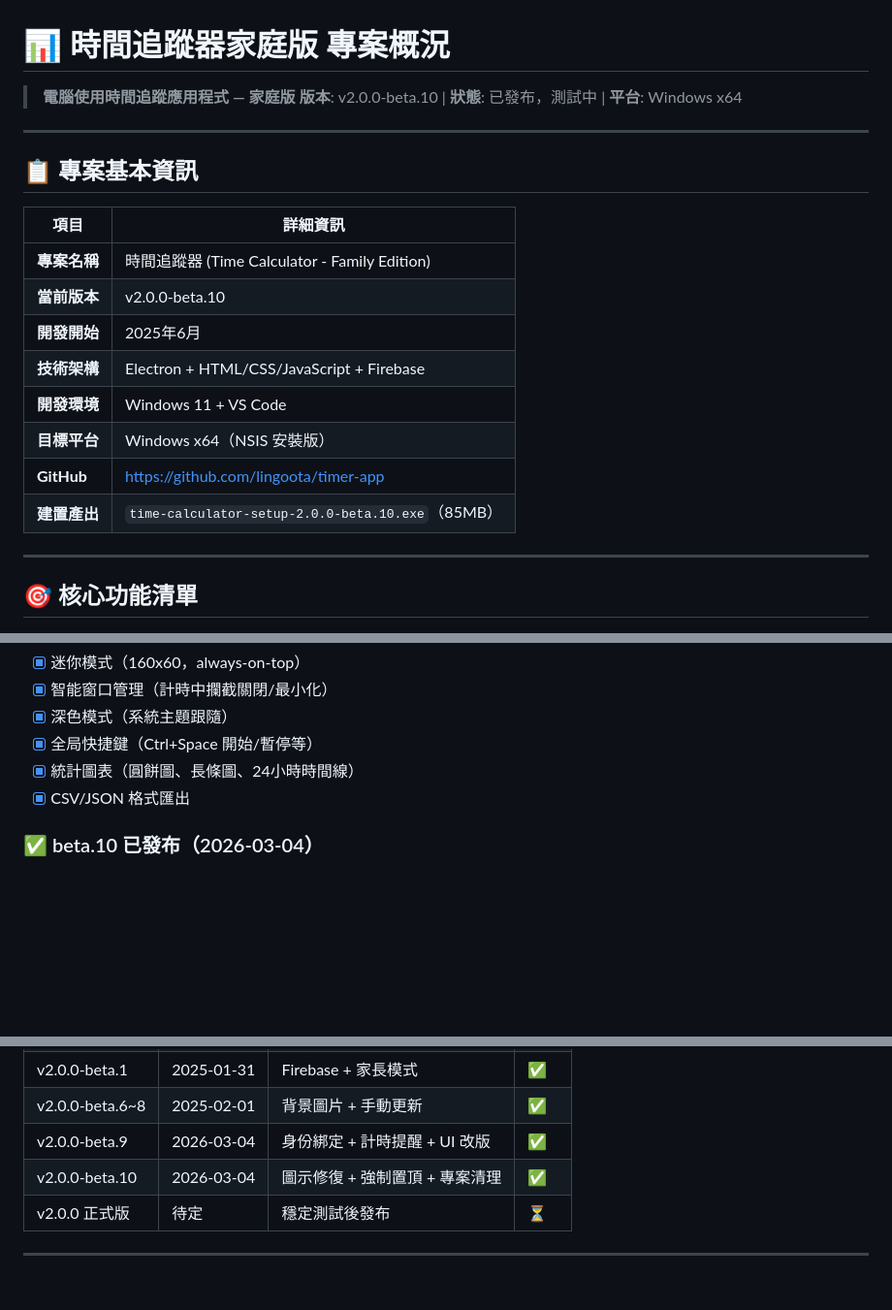
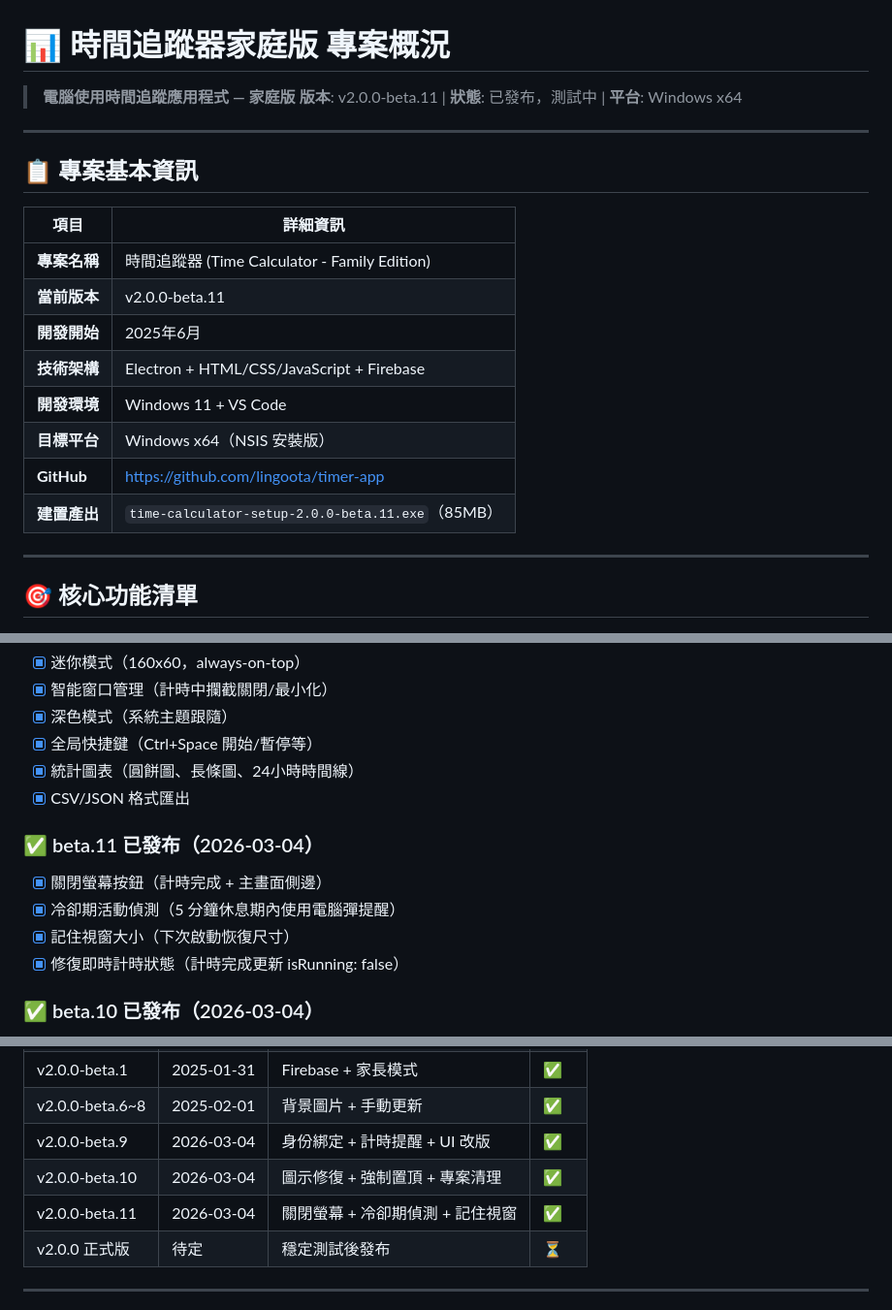
Before and after one commit to lingoota/timer-app, a Markdown page: 專案概況.md, 3 parts joined by grey strips. Shown at 97% size. GitHub-like rendering; blank space fills up the shorter version.

Commit message:
docs: 更新專案文檔至 v2.0.0-beta.11
Co-Authored-By: Claude Opus 4.6 <noreply@anthropic.com>

```diff
--- a/專案概況.md
+++ b/專案概況.md
@@ -1,7 +1,7 @@
 # 📊 時間追蹤器家庭版 專案概況
 
 > **電腦使用時間追蹤應用程式 — 家庭版**
-> **版本**: v2.0.0-beta.10 | **狀態**: 已發布，測試中 | **平台**: Windows x64
+> **版本**: v2.0.0-beta.11 | **狀態**: 已發布，測試中 | **平台**: Windows x64
 
 ---
 
@@ -10,13 +10,13 @@
 | 項目 | 詳細資訊 |
 |------|---------|
 | **專案名稱** | 時間追蹤器 (Time Calculator - Family Edition) |
-| **當前版本** | v2.0.0-beta.10 |
+| **當前版本** | v2.0.0-beta.11 |
 | **開發開始** | 2025年6月 |
 | **技術架構** | Electron + HTML/CSS/JavaScript + Firebase |
 | **開發環境** | Windows 11 + VS Code |
 | **目標平台** | Windows x64（NSIS 安裝版） |
 | **GitHub** | https://github.com/lingoota/timer-app |
-| **建置產出** | `time-calculator-setup-2.0.0-beta.10.exe`（85MB） |
+| **建置產出** | `time-calculator-setup-2.0.0-beta.11.exe`（85MB） |
 
 ---
 
@@ -73,6 +73,12 @@
 - [x] 統計圖表（圓餅圖、長條圖、24小時時間線）
 - [x] CSV/JSON 格式匯出
 
+### ✅ beta.11 已發布（2026-03-04）
+- [x] 關閉螢幕按鈕（計時完成 + 主畫面側邊）
+- [x] 冷卻期活動偵測（5 分鐘休息期內使用電腦彈提醒）
+- [x] 記住視窗大小（下次啟動恢復尺寸）
+- [x] 修復即時計時狀態（計時完成更新 isRunning: false）
+
 ### ✅ beta.10 已發布（2026-03-04）
 - [x] App 圖示修復（BrowserWindow + Tray 藍色時鐘圖示）
 - [x] 閒置提醒強制視窗置頂
@@ -110,6 +116,7 @@ v2.0.0 正式版目標
 | v2.0.0-beta.6~8 | 2025-02-01 | 背景圖片 + 手動更新 | ✅ |
 | v2.0.0-beta.9 | 2026-03-04 | 身份綁定 + 計時提醒 + UI 改版 | ✅ |
 | v2.0.0-beta.10 | 2026-03-04 | 圖示修復 + 強制置頂 + 專案清理 | ✅ |
+| v2.0.0-beta.11 | 2026-03-04 | 關閉螢幕 + 冷卻期偵測 + 記住視窗 | ✅ |
 | v2.0.0 正式版 | 待定 | 穩定測試後發布 | ⏳ |
 
 ---
```
